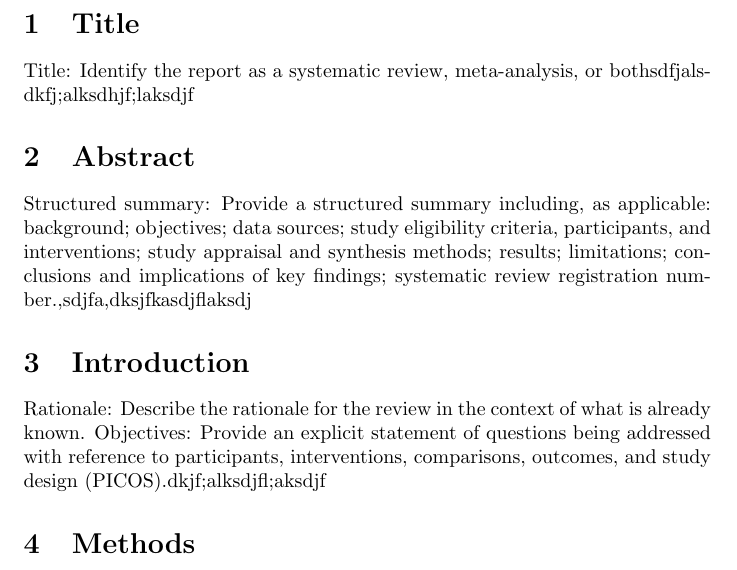
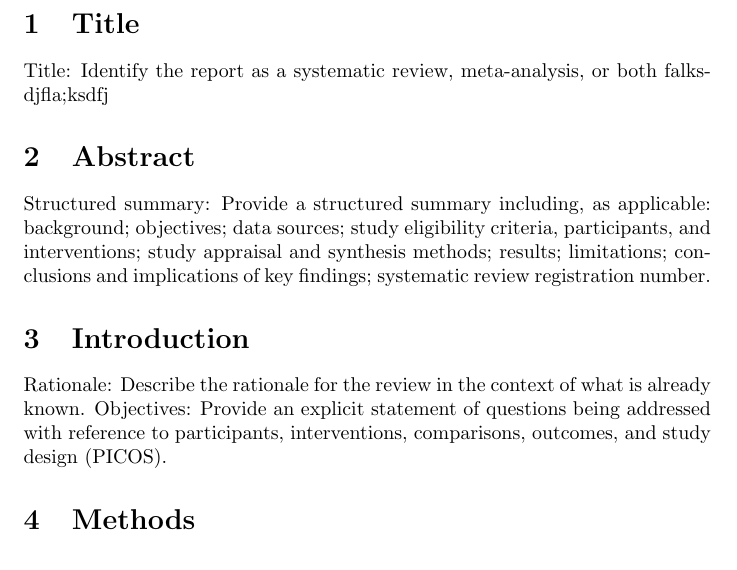
Before and after one commit to natydasilva/metawRite, a LaTeX document (inst/input.tex): part of page 1 of 2, cut so that both start at the same text. Compiled offline with pdfLaTeX.

Commit message:
pkg update

```diff
--- a/inst/input.tex
+++ b/inst/input.tex
@@ -55,15 +55,15 @@
 \section{Title}
 
 
-Title: Identify the report as a systematic review, meta-analysis, or bothsdfjalsdkfj;alksdhjf;laksdjf
+Title: Identify the report as a systematic review, meta-analysis, or both falksdjfla;ksdfj
 
 \section{Abstract}
 
-Structured summary: Provide a structured summary including, as applicable: background; objectives; data sources; study eligibility criteria, participants, and interventions; study appraisal and synthesis methods; results; limitations; conclusions and implications of key findings; systematic review registration number.,sdjfa,dksjfkasdjflaksdj
+Structured summary: Provide a structured summary including, as applicable: background; objectives; data sources; study eligibility criteria, participants, and interventions; study appraisal and synthesis methods; results; limitations; conclusions and implications of key findings; systematic review registration number.
 
 \section{Introduction}
 
-Rationale: Describe the rationale for the review in the context of what is already known. Objectives: Provide an explicit statement of questions being addressed with reference to participants, interventions, comparisons, outcomes, and study design (PICOS).dkjf;alksdjfl;aksdjf
+Rationale: Describe the rationale for the review in the context of what is already known. Objectives: Provide an explicit statement of questions being addressed with reference to participants, interventions, comparisons, outcomes, and study design (PICOS).
 
 \section{Methods}
 
```
Also changed, not shown: 8 other files.
